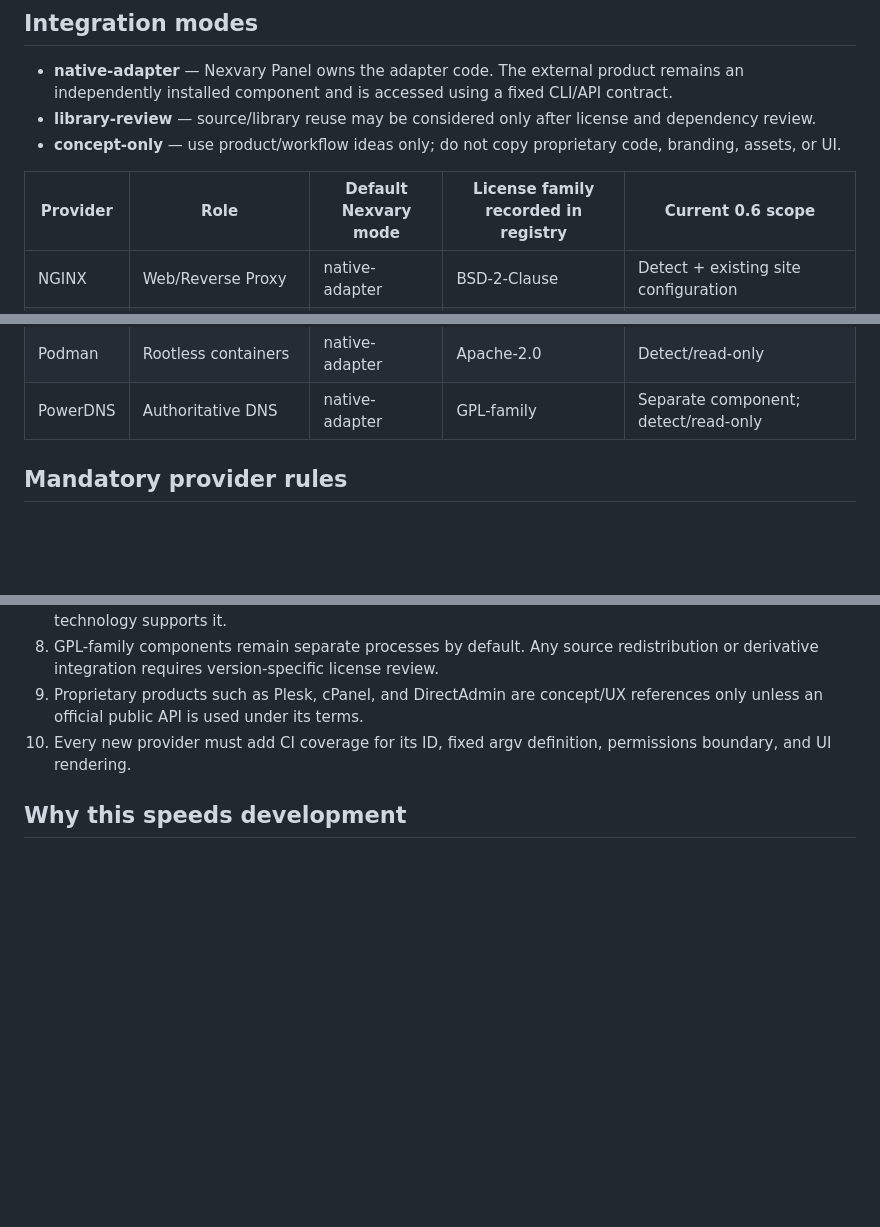
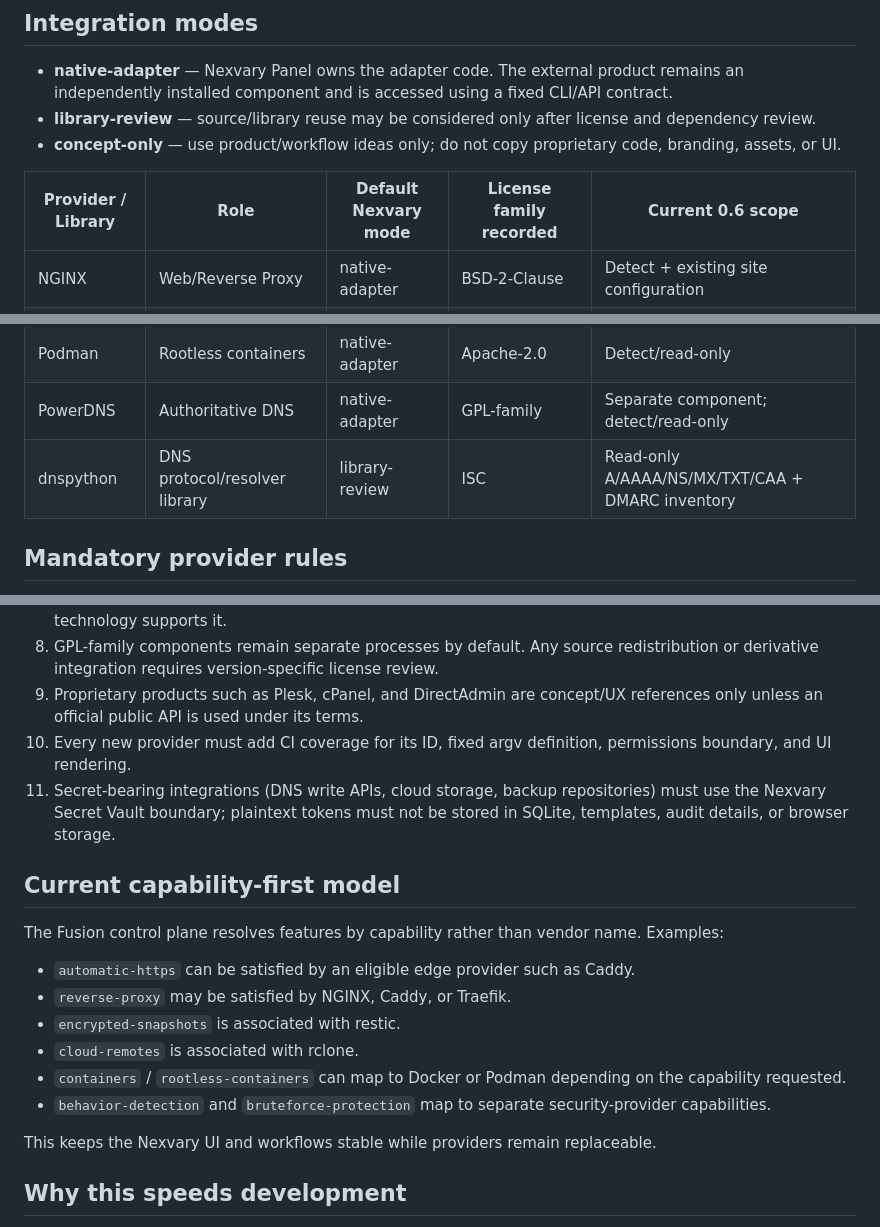
Before and after one commit to nexvary/Nexvary-Panel, a Markdown page: docs/FUSION_COMPONENTS.md, 3 parts joined by grey strips. Rendered like a GitHub page; blank space fills up the shorter version.

Commit message:
docs(fusion): record dnspython ISC dependency and Secret Vault rule

```diff
--- a/docs/FUSION_COMPONENTS.md
+++ b/docs/FUSION_COMPONENTS.md
@@ -9,7 +9,7 @@ It is not a substitute for legal review. Before redistributing any third-party s
 - **library-review** — source/library reuse may be considered only after license and dependency review.
 - **concept-only** — use product/workflow ideas only; do not copy proprietary code, branding, assets, or UI.
 
-| Provider | Role | Default Nexvary mode | License family recorded in registry | Current 0.6 scope |
+| Provider / Library | Role | Default Nexvary mode | License family recorded | Current 0.6 scope |
 |---|---|---|---|---|
 | NGINX | Web/Reverse Proxy | native-adapter | BSD-2-Clause | Detect + existing site configuration |
 | Caddy | Edge/Automatic HTTPS | native-adapter | Apache-2.0 | Detect/read-only |
@@ -22,6 +22,7 @@ It is not a substitute for legal review. Before redistributing any third-party s
 | Docker | Containers | native-adapter | Apache-2.0-components | Detect + existing constrained lifecycle controls |
 | Podman | Rootless containers | native-adapter | Apache-2.0 | Detect/read-only |
 | PowerDNS | Authoritative DNS | native-adapter | GPL-family | Separate component; detect/read-only |
+| dnspython | DNS protocol/resolver library | library-review | ISC | Read-only A/AAAA/NS/MX/TXT/CAA + DMARC inventory |
 
 ## Mandatory provider rules
 
@@ -35,6 +36,20 @@ It is not a substitute for legal review. Before redistributing any third-party s
 8. GPL-family components remain separate processes by default. Any source redistribution or derivative integration requires version-specific license review.
 9. Proprietary products such as Plesk, cPanel, and DirectAdmin are concept/UX references only unless an official public API is used under its terms.
 10. Every new provider must add CI coverage for its ID, fixed argv definition, permissions boundary, and UI rendering.
+11. Secret-bearing integrations (DNS write APIs, cloud storage, backup repositories) must use the Nexvary Secret Vault boundary; plaintext tokens must not be stored in SQLite, templates, audit details, or browser storage.
+
+## Current capability-first model
+
+The Fusion control plane resolves features by capability rather than vendor name. Examples:
+
+- `automatic-https` can be satisfied by an eligible edge provider such as Caddy.
+- `reverse-proxy` may be satisfied by NGINX, Caddy, or Traefik.
+- `encrypted-snapshots` is associated with restic.
+- `cloud-remotes` is associated with rclone.
+- `containers` / `rootless-containers` can map to Docker or Podman depending on the capability requested.
+- `behavior-detection` and `bruteforce-protection` map to separate security-provider capabilities.
+
+This keeps the Nexvary UI and workflows stable while providers remain replaceable.
 
 ## Why this speeds development
 
```
